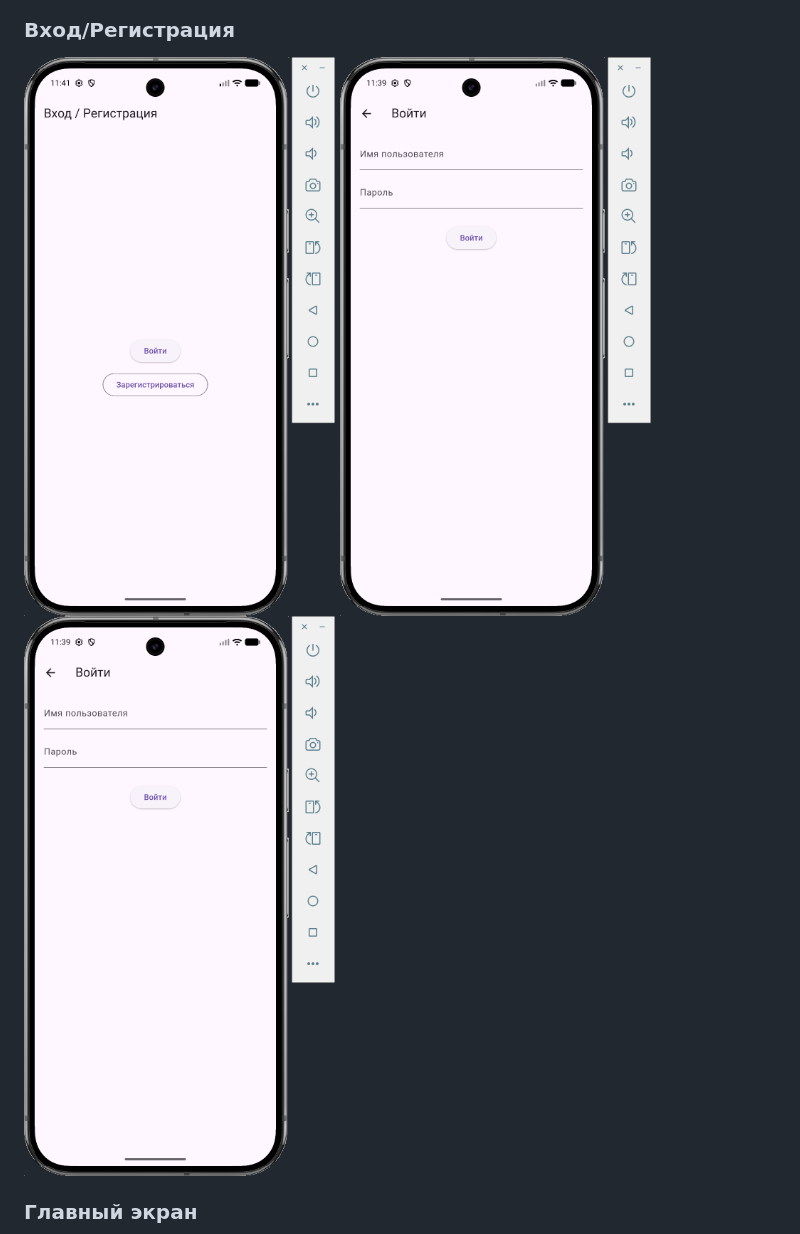
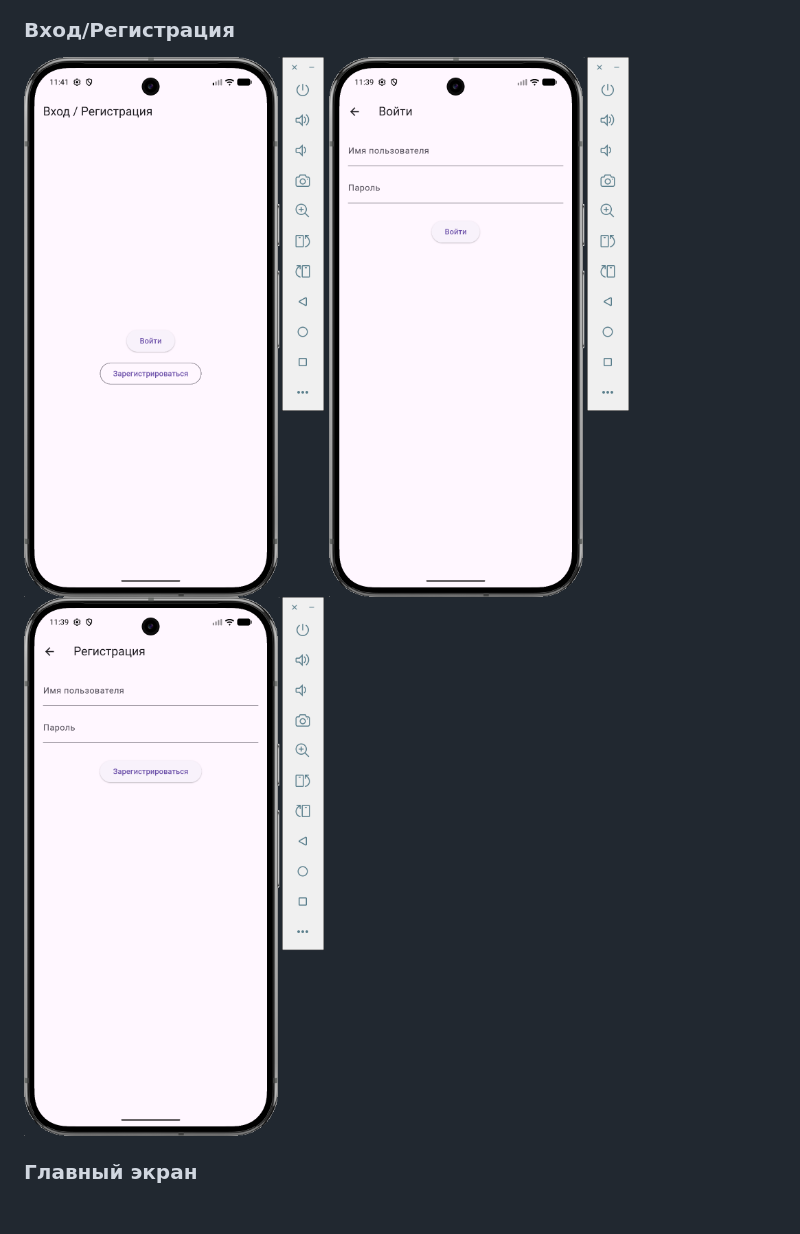
Before and after one commit to GlebEdu/CatTinder-Flutter-HW1, a Markdown page: README.md, the part around one of its changes. GitHub-like rendering; blank space fills up the shorter version.

Commit message:
README media size fix

```diff
--- a/README.md
+++ b/README.md
@@ -36,8 +36,8 @@ Tinder-подобное приложение для знакомства с по
 
 ### Вход/Регистрация
-![Начальное окно](screenshots/20.png)
-![Регистрация](screenshots/21.png)
-![Вход](screenshots/21.png)
+<img src="screenshots/20.png" width="300">
+<img src="screenshots/21.png" width="300">
+<img src="screenshots/22.png" width="300">
 
 ### Главный экран
 ![Главный экран](screenshots/1.png)
```
Also changed, not shown: other parts of README.md (+1 -1 lines).
